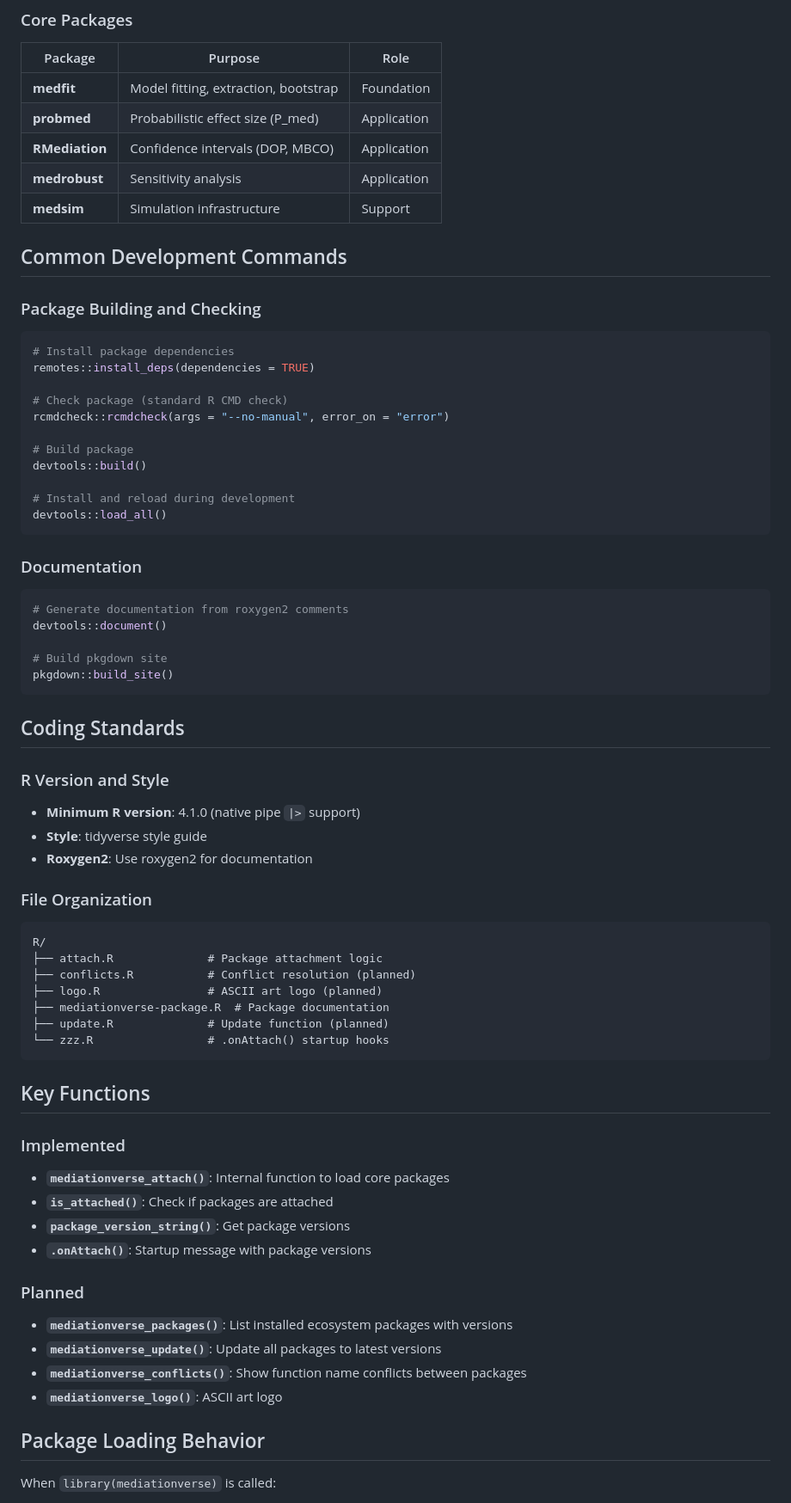
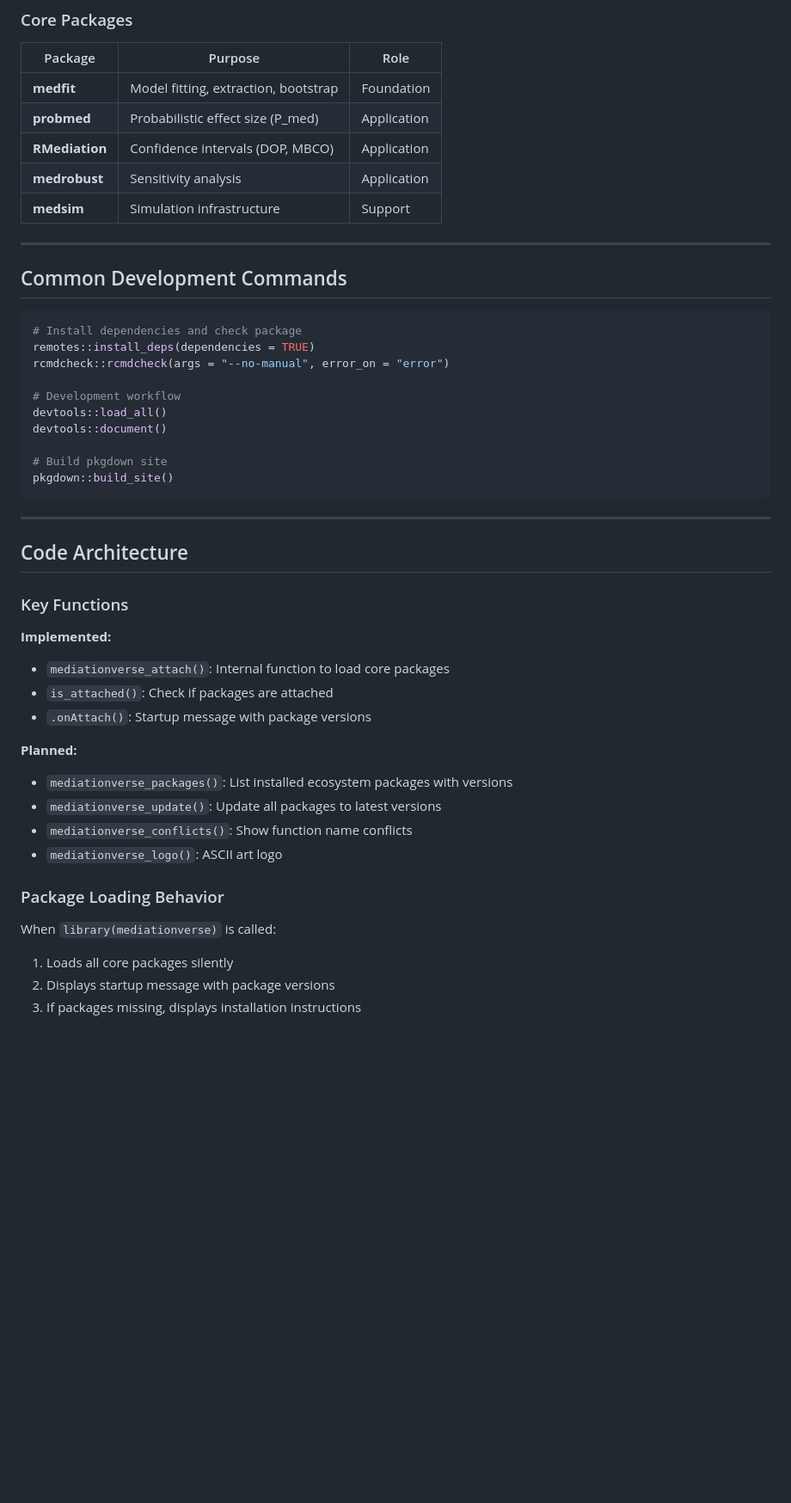
Before and after one commit to Data-Wise/mediationverse, a Markdown page: CLAUDE.md, the part around one of its changes. Shown at 86% size. Drawn GitHub-style; blank space fills up the shorter version.

````diff
--- a/CLAUDE.md
+++ b/CLAUDE.md
@@ -20,71 +22,44 @@ Simplify installation and loading of the complete mediation analysis toolkit, en
 | **medrobust** | Sensitivity analysis | Application |
 | **medsim** | Simulation infrastructure | Support |
 
+---
+
 ## Common Development Commands
 
-### Package Building and Checking
-
 ```r
-# Install package dependencies
+# Install dependencies and check package
 remotes::install_deps(dependencies = TRUE)
-
-# Check package (standard R CMD check)
 rcmdcheck::rcmdcheck(args = "--no-manual", error_on = "error")
 
-# Build package
-devtools::build()
-
-# Install and reload during development
+# Development workflow
 devtools::load_all()
-```
-
-### Documentation
-
-```r
-# Generate documentation from roxygen2 comments
 devtools::document()
 
 # Build pkgdown site
 pkgdown::build_site()
 ```
 
-## Coding Standards
+---
 
-### R Version and Style
+## Code Architecture
 
-- **Minimum R version**: 4.1.0 (native pipe `|>` support)
-- **Style**: tidyverse style guide
-- **Roxygen2**: Use roxygen2 for documentation
+### Key Functions
 
-### File Organization
+**Implemented:**
+- `mediationverse_attach()`: Internal function to load core packages
+- `is_attached()`: Check if packages are attached
+- `.onAttach()`: Startup message with package versions
 
-```
-R/
-├── attach.R              # Package attachment logic
-├── conflicts.R           # Conflict resolution (planned)
-├── logo.R                # ASCII art logo (planned)
-├── mediationverse-package.R  # Package documentation
-├── update.R              # Update function (planned)
-└── zzz.R                 # .onAttach() startup hooks
-```
+**Planned:**
+- `mediationverse_packages()`: List installed ecosystem packages with versions
+- `mediationverse_update()`: Update all packages to latest versions
+- `mediationverse_conflicts()`: Show function name conflicts
+- `mediationverse_logo()`: ASCII art logo
 
-## Key Functions
-
-### Implemented
-
-- **`mediationverse_attach()`**: Internal function to load core packages
-- **`is_attached()`**: Check if packages are attached
-- **`package_version_string()`**: Get package versions
-- **`.onAttach()`**: Startup message with package versions
-
-### Planned
-
-- **`mediationverse_packages()`**: List installed ecosystem packages with versions
-- **`mediationverse_update()`**: Update all packages to latest versions
-- **`mediationverse_conflicts()`**: Show function name conflicts between packages
-- **`mediationverse_logo()`**: ASCII art logo
-
-## Package Loading Behavior
+### Package Loading Behavior
 
 When `library(mediationverse)` is called:
+1. Loads all core packages silently
+2. Displays startup message with package versions
+3. If packages missing, displays installation instructions
 
````
Also changed, not shown: other parts of CLAUDE.md (+28 -92 lines).
